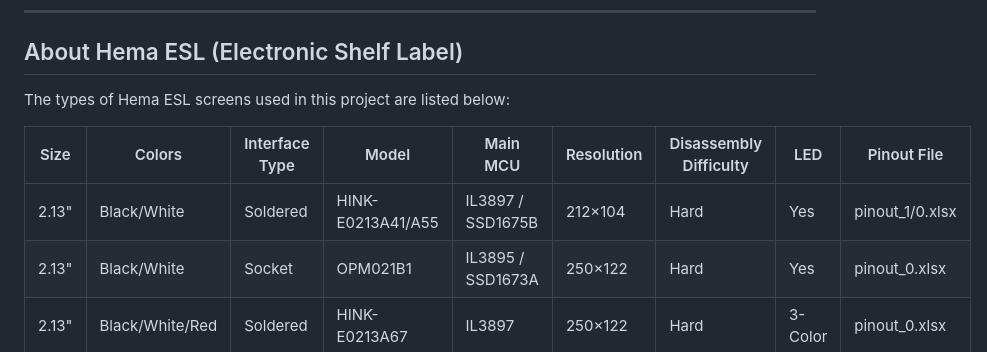
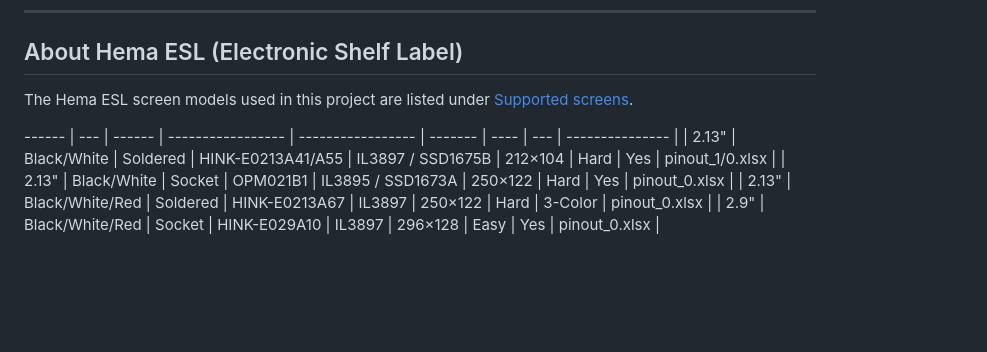
Before and after one commit to terenceang/HMCLOCK-EN, a Markdown page: Readme.MD, the part around one of its changes. GitHub-like rendering; blank space fills up the shorter version.

```diff
--- a/Readme.MD
+++ b/Readme.MD
@@ -216,10 +225,9 @@ Case design files are stored in the `3D/` directory. It features a sliding lid d
 
 ## About Hema ESL (Electronic Shelf Label)
 
-The types of Hema ESL screens used in this project are listed below:
+The Hema ESL screen models used in this project are listed under [Supported screens](#supported-screens).
 
-| Size | Colors | Interface Type | Model | Main MCU | Resolution | Disassembly Difficulty | LED | Pinout File |
-| ------ | --- | ------ | ----------------- | ----------------- | ------- | ---- | --- | --------------- |
+------ | --- | ------ | ----------------- | ----------------- | ------- | ---- | --- | --------------- |
 | 2.13" | Black/White | Soldered | HINK-E0213A41/A55 | IL3897 / SSD1675B | 212×104 | Hard | Yes | pinout_1/0.xlsx |
 | 2.13" | Black/White | Socket | OPM021B1 | IL3895 / SSD1673A | 250×122 | Hard | Yes | pinout_0.xlsx |
 | 2.13" | Black/White/Red | Soldered | HINK-E0213A67 | IL3897 | 250×122 | Hard | 3-Color | pinout_0.xlsx |
```
Also changed, not shown: other parts of Readme.MD (+16 -7 lines).
